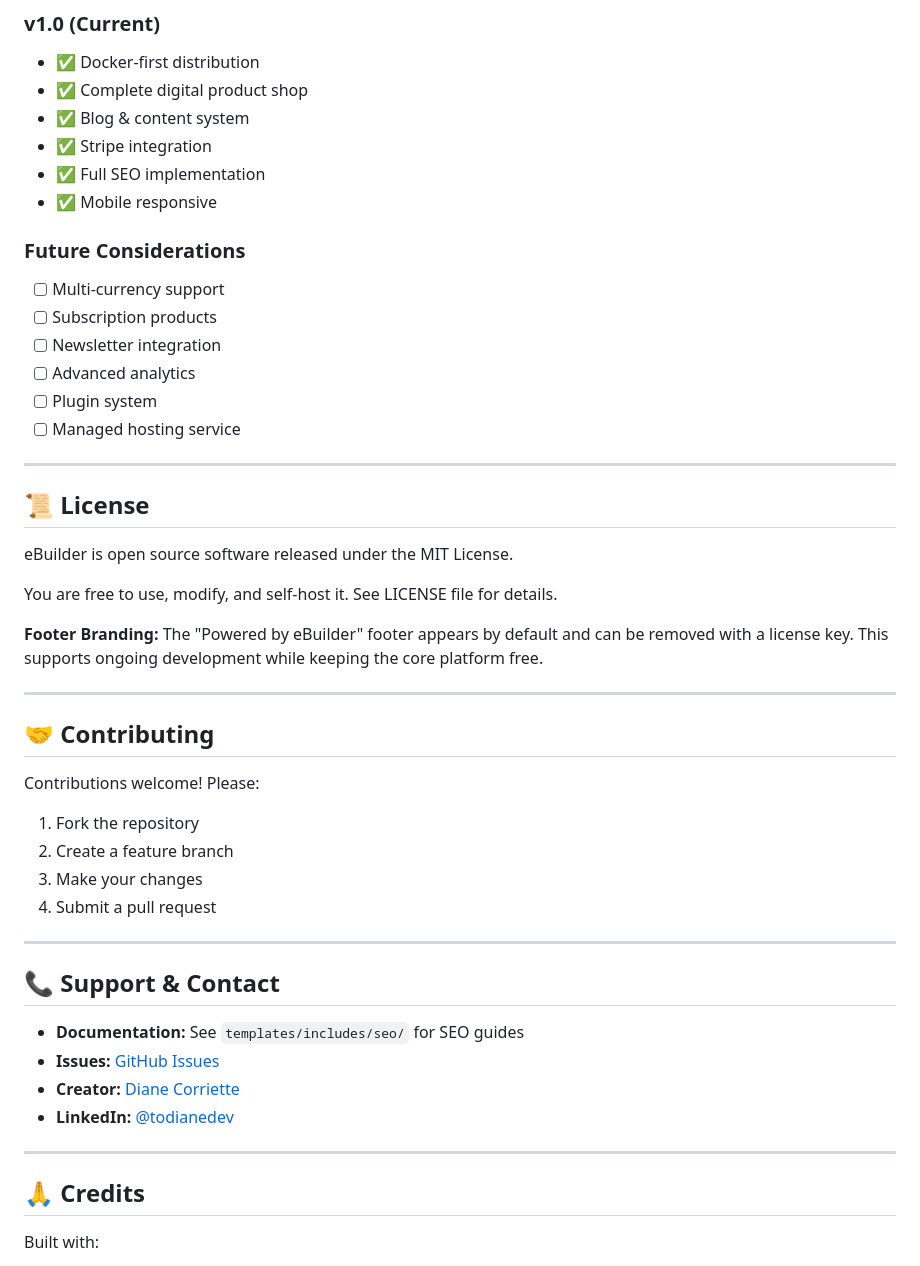
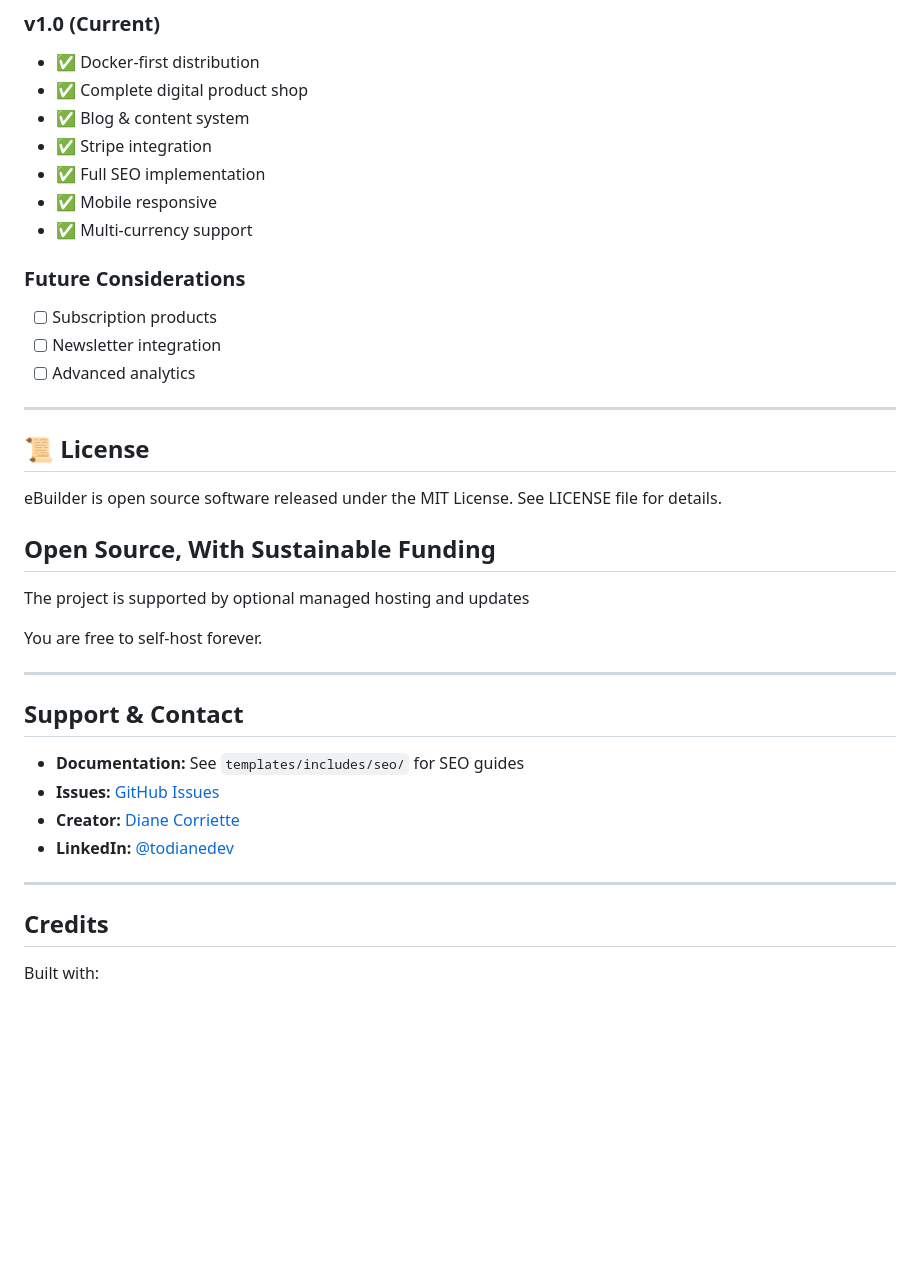
Before and after one commit to djangify/ebuilder, a Markdown page: README.md, the part around one of its changes. Rendered like a GitHub page; blank space fills up the shorter version.

```diff
--- a/README.md
+++ b/README.md
@@ -438,38 +471,29 @@ docker compose exec web pip list | grep adminita
 - ✅ Stripe integration
 - ✅ Full SEO implementation
 - ✅ Mobile responsive
+- ✅ Multi-currency support
 
 ### **Future Considerations**
-- [ ] Multi-currency support
 - [ ] Subscription products
 - [ ] Newsletter integration
 - [ ] Advanced analytics
-- [ ] Plugin system
-- [ ] Managed hosting service
 
 ---
 
 ## 📜 License
 
-eBuilder is open source software released under the MIT License.
+eBuilder is open source software released under the MIT License. See LICENSE file for details.
 
-You are free to use, modify, and self-host it. See LICENSE file for details.
 
-**Footer Branding:** The "Powered by eBuilder" footer appears by default and can be removed with a license key. This supports ongoing development while keeping the core platform free.
+## Open Source, With Sustainable Funding
+
+The project is supported by optional managed hosting and updates
+
+You are free to self-host forever.
 
 ---
 
-## 🤝 Contributing
-
-Contributions welcome! Please:
-1. Fork the repository
-2. Create a feature branch
-3. Make your changes
-4. Submit a pull request
-
----
-
-## 📞 Support & Contact
+## Support & Contact
 
 - **Documentation:** See `templates/includes/seo/` for SEO guides
 - **Issues:** [GitHub Issues](https://github.com/djangify/ebuilder/issues)
@@ -478,7 +502,7 @@ Contributions welcome! Please:
 
 ---
 
-## 🙏 Credits
+## Credits
 
 Built with:
 - [Django](https://www.djangoproject.com/)
```
Also changed, not shown: other parts of README.md (+43 -10 lines).
